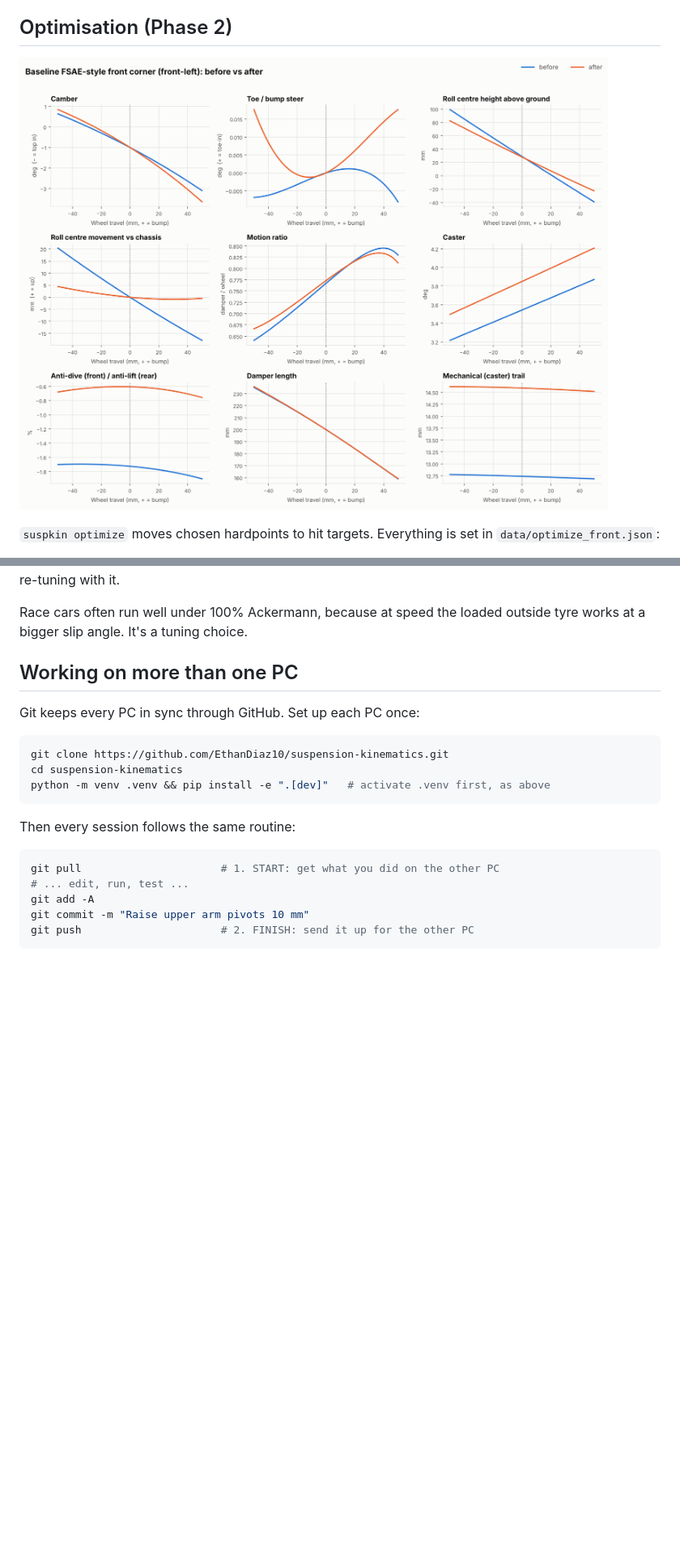
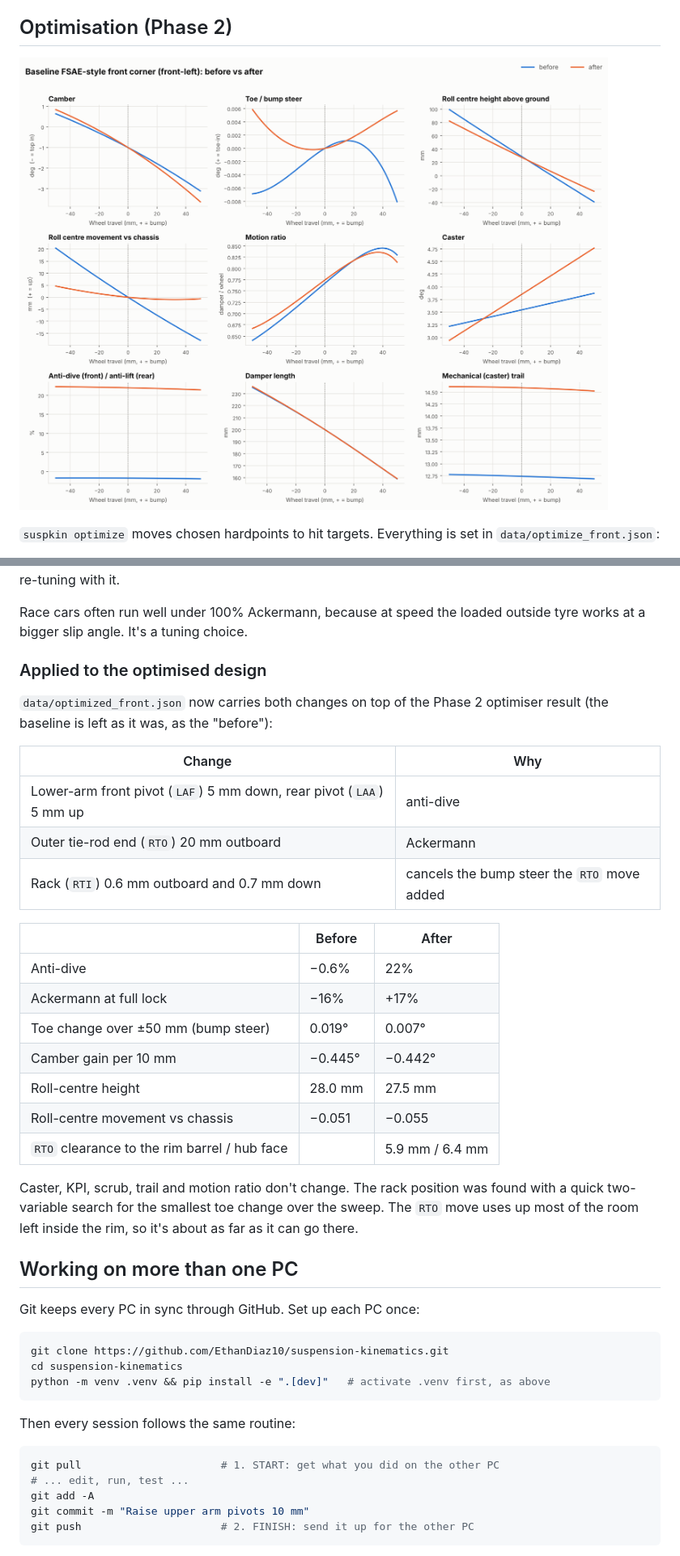
Before and after one commit to EthanDiaz10/suspension-kinematics, a Markdown page: README.md, 2 parts joined by grey strips. Shown at 81% size. Rendered like a GitHub page; pictures changed too: docs/images/optimization_comparison.png; blank space fills up the shorter version.

Commit message:
Apply anti-dive and Ackermann changes to the optimised design
Lower-arm pivots tilted 5 mm (anti-dive -0.6% -> 22%), RTO 20 mm outboard
(Ackermann -16% -> +17%), rack re-tuned 0.6 mm out / 0.7 mm down so bump
steer drops to 0.007 deg. Still inside the rim envelope.

Co-Authored-By: Claude Opus 5.5 <noreply@anthropic.com>
Claude-Session: https://claude.ai/code/session_01998wzqVqqwWgM9JsDEFkoe

```diff
--- a/README.md
+++ b/README.md
@@ -272,6 +277,32 @@ with it.
 
 Race cars often run well under 100% Ackermann, because at speed the loaded
 outside tyre works at a bigger slip angle. It's a tuning choice.
+
+### Applied to the optimised design
+
+`data/optimized_front.json` now carries both changes on top of the Phase 2
+optimiser result (the baseline is left as it was, as the "before"):
+
+| Change | Why |
+|---|---|
+| Lower-arm front pivot (`LAF`) 5 mm down, rear pivot (`LAA`) 5 mm up | anti-dive |
+| Outer tie-rod end (`RTO`) 20 mm outboard | Ackermann |
+| Rack (`RTI`) 0.6 mm outboard and 0.7 mm down | cancels the bump steer the `RTO` move added |
+
+| | Before | After |
+|---|---|---|
+| Anti-dive | −0.6% | 22% |
+| Ackermann at full lock | −16% | +17% |
+| Toe change over ±50 mm (bump steer) | 0.019° | 0.007° |
+| Camber gain per 10 mm | −0.445° | −0.442° |
+| Roll-centre height | 28.0 mm | 27.5 mm |
+| Roll-centre movement vs chassis | −0.051 | −0.055 |
+| `RTO` clearance to the rim barrel / hub face | | 5.9 mm / 6.4 mm |
+
+Caster, KPI, scrub, trail and motion ratio don't change. The rack position was
+found with a quick two-variable search for the smallest toe change over the
+sweep. The `RTO` move uses up most of the room left inside the rim, so it's
+about as far as it can go there.
 
 ## Working on more than one PC
 
```
Also changed, not shown: other parts of README.md (+6 -1 lines), 2 other files.
